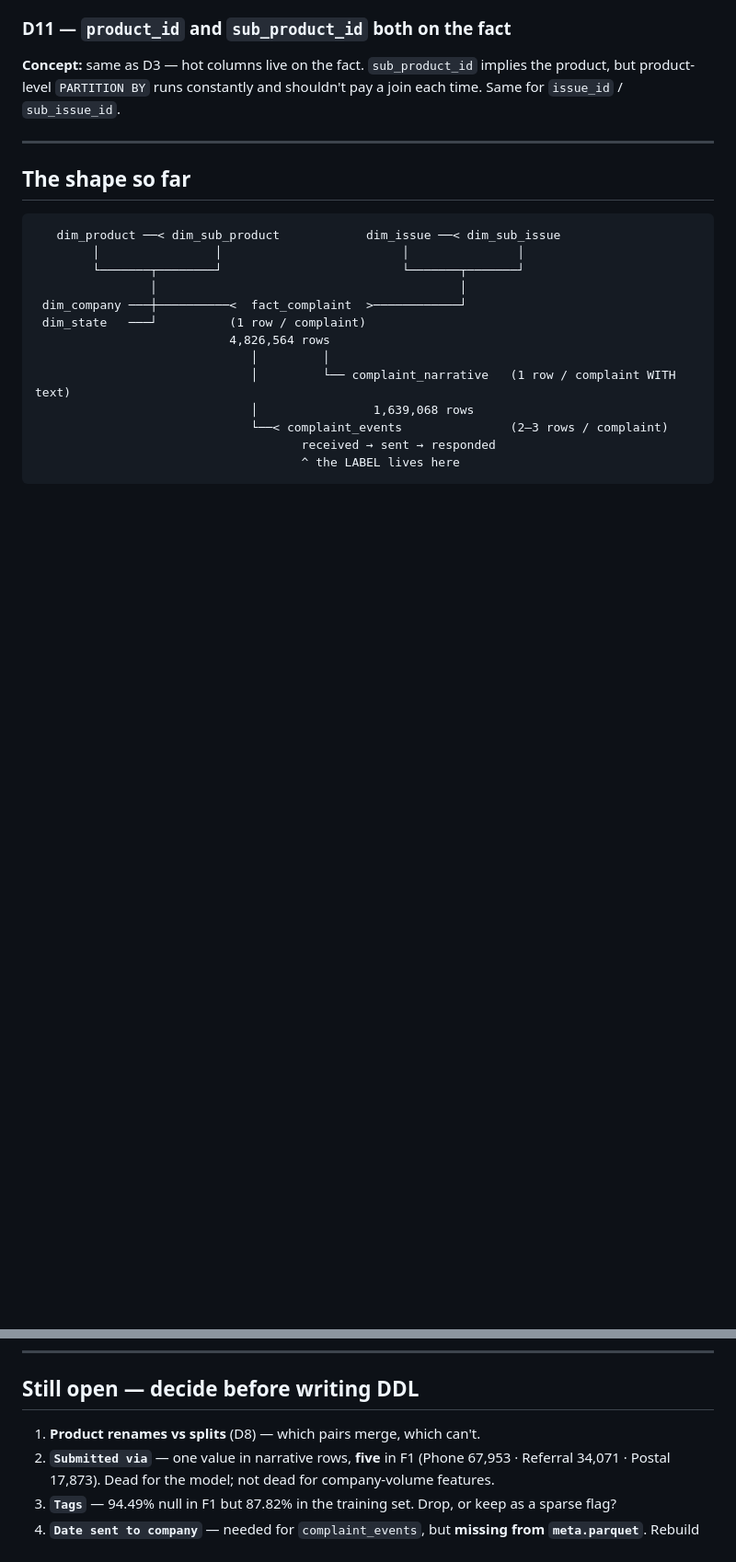
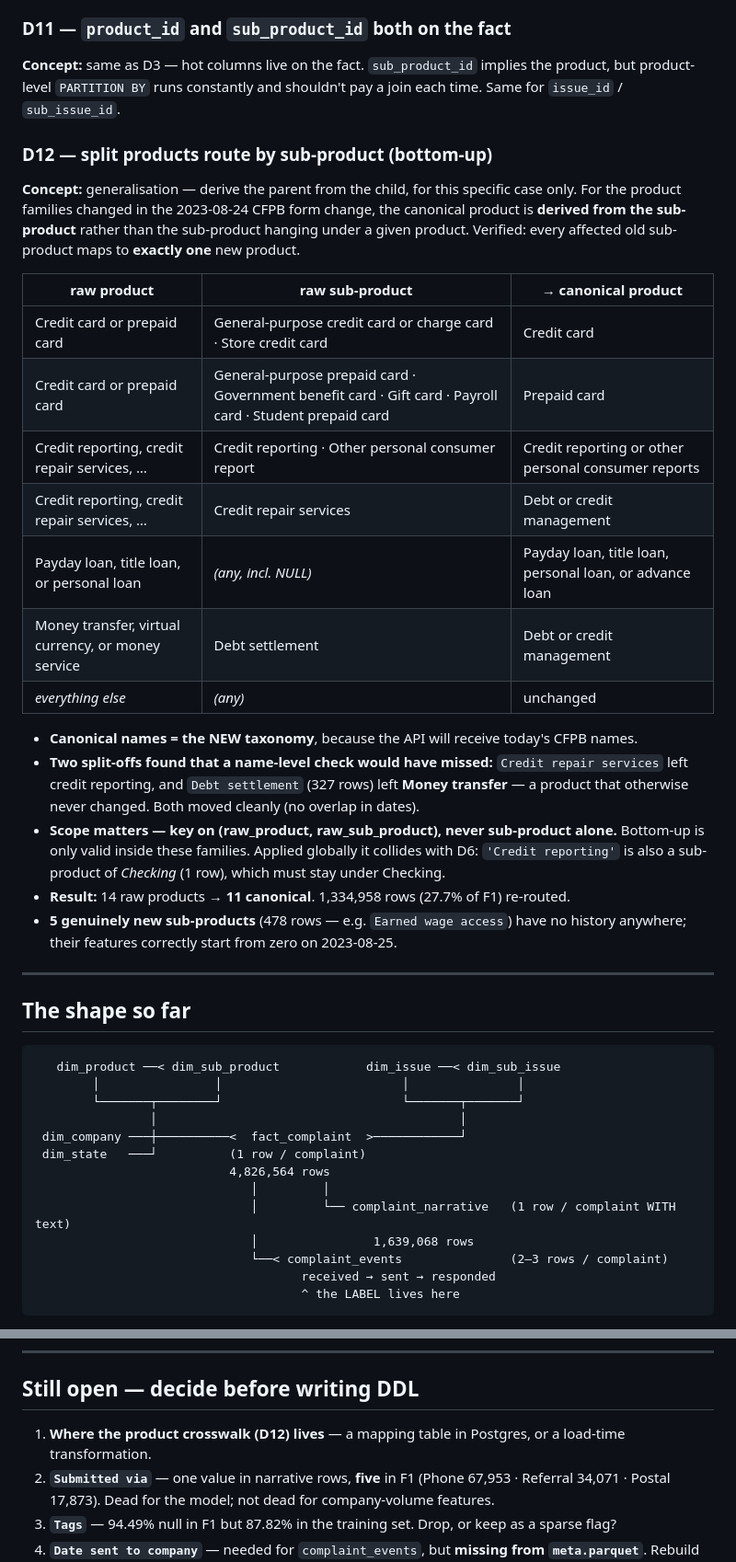
Before and after one commit to Bajaj30/TriageIQ, a Markdown page: Context/schema_explanation.md, 2 parts joined by grey strips. Shown at 92% size. GitHub-like rendering; blank space fills up the shorter version.

Commit message:
Record D12: route split products by sub-product
Verified every sub-product of the products changed in the 2023-08-24 CFPB
form change maps to exactly one new product. Found two split-offs a
name-level check misses: credit repair services (from credit reporting) and
debt settlement (from money transfer, 327 rows). 14 raw products -> 11
canonical; crosswalk keyed on (raw_product, raw_sub_product).

Co-Authored-By: Claude Opus 5.5 <noreply@anthropic.com>

```diff
--- a/Context/schema_explanation.md
+++ b/Context/schema_explanation.md
@@ -168,6 +168,34 @@ slice of the training artifact, never the database.
 `sub_product_id` implies the product, but product-level `PARTITION BY` runs constantly and shouldn't
 pay a join each time. Same for `issue_id` / `sub_issue_id`.
 
+
+### D12 — split products route by sub-product (bottom-up)
+**Concept:** generalisation — derive the parent from the child, for this specific case only.
+For the product families changed in the 2023-08-24 CFPB form change, the canonical product is **derived
+from the sub-product** rather than the sub-product hanging under a given product. Verified: every
+affected old sub-product maps to **exactly one** new product.
+
+| raw product | raw sub-product | → canonical product |
+|---|---|---|
+| Credit card or prepaid card | General-purpose credit card or charge card · Store credit card | Credit card |
+| Credit card or prepaid card | General-purpose prepaid card · Government benefit card · Gift card · Payroll card · Student prepaid card | Prepaid card |
+| Credit reporting, credit repair services, … | Credit reporting · Other personal consumer report | Credit reporting or other personal consumer reports |
+| Credit reporting, credit repair services, … | Credit repair services | Debt or credit management |
+| Payday loan, title loan, or personal loan | *(any, incl. NULL)* | Payday loan, title loan, personal loan, or advance loan |
+| Money transfer, virtual currency, or money service | Debt settlement | Debt or credit management |
+| *everything else* | *(any)* | unchanged |
+
+- **Canonical names = the NEW taxonomy**, because the API will receive today's CFPB names.
+- **Two split-offs found that a name-level check would have missed:** `Credit repair services` left credit
+  reporting, and `Debt settlement` (327 rows) left **Money transfer** — a product that otherwise never
+  changed. Both moved cleanly (no overlap in dates).
+- **Scope matters — key on (raw_product, raw_sub_product), never sub-product alone.** Bottom-up is only
+  valid inside these families. Applied globally it collides with D6: `'Credit reporting'` is also a
+  sub-product of *Checking* (1 row), which must stay under Checking.
+- **Result:** 14 raw products → **11 canonical**. 1,334,958 rows (27.7% of F1) re-routed.
+- **5 genuinely new sub-products** (478 rows — e.g. `Earned wage access`) have no history anywhere; their
+  features correctly start from zero on 2023-08-25.
+
 ---
 
 ## The shape so far
@@ -192,7 +220,7 @@ pay a join each time. Same for `issue_id` / `sub_issue_id`.
 
 ## Still open — decide before writing DDL
 
-1. **Product renames vs splits** (D8) — which pairs merge, which can't.
+1. **Where the product crosswalk (D12) lives** — a mapping table in Postgres, or a load-time transformation.
 2. **`Submitted via`** — one value in narrative rows, **five** in F1 (Phone 67,953 · Referral 34,071 ·
    Postal 17,873). Dead for the model; not dead for company-volume features.
 3. **`Tags`** — 94.49% null in F1 but 87.82% in the training set. Drop, or keep as a sparse flag?
```
Also changed, not shown: CLAUDE.md (+3 -4 lines).
